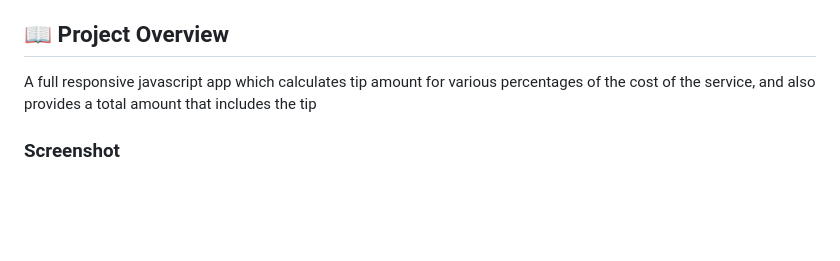
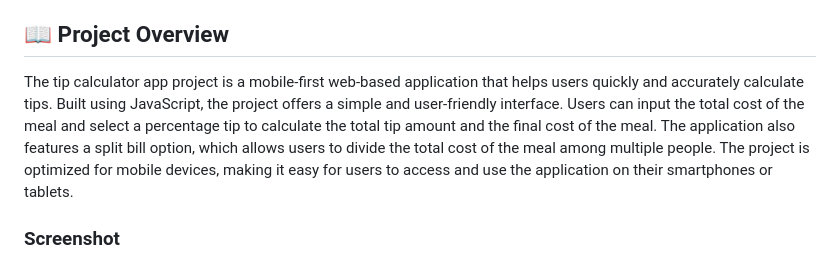
Before and after one commit to Stephen-Adom/tip-calculator, a Markdown page: README.md, the part around the change. Drawn GitHub-style; blank space fills up the shorter version.

```diff
--- a/README.md
+++ b/README.md
@@ -33,7 +33,7 @@
 
 ## 📖 Project Overview <a name="about-project"></a>
 
-A full responsive javascript app which calculates tip amount for various percentages of the cost of the service, and also provides a total amount that includes the tip
+The tip calculator app project is a mobile-first web-based application that helps users quickly and accurately calculate tips. Built using JavaScript, the project offers a simple and user-friendly interface. Users can input the total cost of the meal and select a percentage tip to calculate the total tip amount and the final cost of the meal. The application also features a split bill option, which allows users to divide the total cost of the meal among multiple people. The project is optimized for mobile devices, making it easy for users to access and use the application on their smartphones or tablets.
 
 ### Screenshot
 
```
